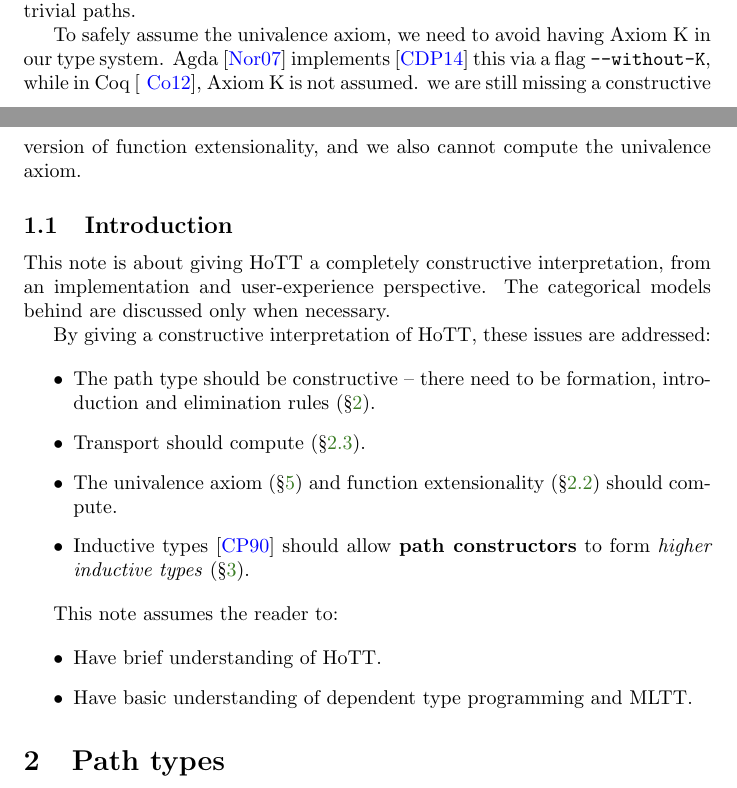
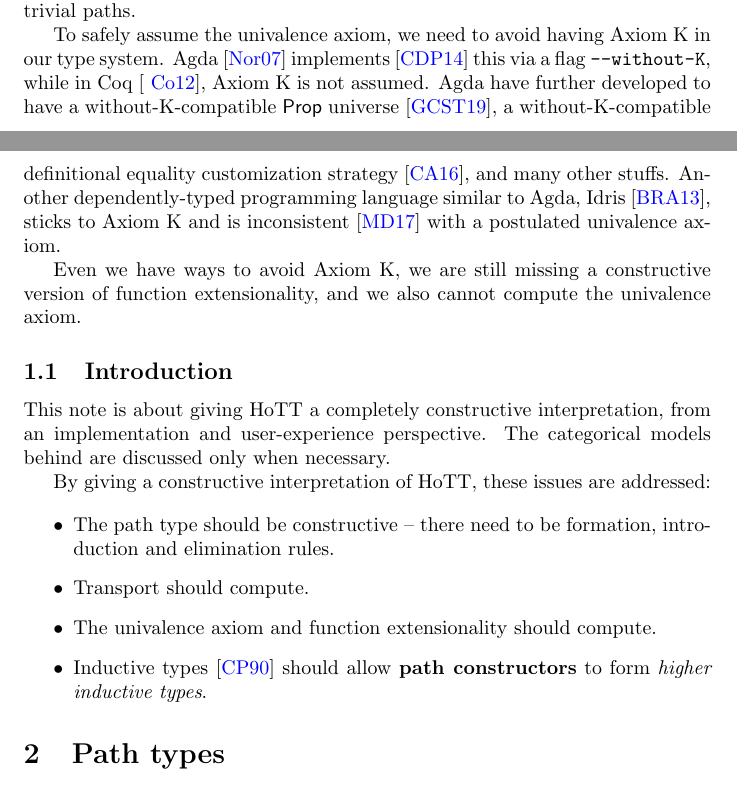
Before and after one commit to ice1k/ConsHoTT, a LaTeX document (main.tex, which reads intro.tex): two parts of pages 1 and 2 of 7, joined at a grey line, cut so that both start at the same text. Compiled offline with pdfLaTeX; a LaTeX package or settings file that is missing is left out.

Commit message:
[ intro ] Talk about Idris&Agda

```diff
--- /dev/null
+++ b/intro.tex
@@ -0,0 +16,36 @@
+we have to assume function extensionality as an axiom,
+and we cannot compute transport on nontrivial paths.
+
+To safely assume the univalence axiom, we need to avoid having Axiom K
+in our type system.
+Agda~\cite{Agda} implements~\cite{WithoutK} this via a flag \texttt{--without-K},
+while in Coq~\cite{Coq}, Axiom K is not assumed.
+Agda have further developed to have a without-K-compatible \textsf{Prop}
+universe~\cite{PropWithoutK}, a without-K-compatible definitional equality
+customization strategy~\cite{RewriteWithoutK}, and many other stuffs.
+Another dependently-typed programming language similar to Agda,
+Idris~\cite{Idris}, sticks to Axiom K and is
+inconsistent~\cite{IdrisHoTT} with a postulated univalence axiom.
+
+Even we have ways to avoid Axiom K,
+we are still missing a constructive version of function extensionality,
+and we also cannot compute the univalence axiom.
+
+\subsection{Introduction}
+\label{subsec:introduction}
+
+This note is about giving HoTT a completely constructive interpretation,
+from an implementation and user-experience perspective.
+The categorical models behind are discussed only when necessary.
+
+By giving a constructive interpretation of HoTT,
+these issues are addressed:
+
+\begin{itemize}
+\item The path type should be constructive --
+  there need to be formation, introduction and elimination rules.
+\item Transport should compute.
+\item The univalence axiom and function extensionality should compute.
+\item Inductive types~\cite{Inductive} should allow \textbf{path constructors}
+  to form \textit{higher inductive types}.
+\end{itemize}
--- a/main.tex
+++ b/main.tex
@@ -67,40 +51,4 @@ By not providing a better definition of the path type,
-we have to assume function extensionality as an axiom,
-and we cannot compute transport on nontrivial paths.
-
-To safely assume the univalence axiom, we need to avoid having Axiom K
-in our type system.
-Agda~\cite{Agda} implements~\cite{WithoutK} this via a flag \texttt{--without-K},
-while in Coq~\cite{Coq}, Axiom K is not assumed.
-we are still missing a constructive version of function extensionality,
-and we also cannot compute the univalence axiom.
-
-\subsection{Introduction}
-\label{subsec:introduction}
-
-This note is about giving HoTT a completely constructive interpretation,
-from an implementation and user-experience perspective.
-The categorical models behind are discussed only when necessary.
-
-By giving a constructive interpretation of HoTT,
-these issues are addressed:
-
-\begin{itemize}
-\item The path type should be constructive --
-  there need to be formation, introduction and
-  elimination rules (\cref{sec:path}).
-\item Transport should compute (\cref{subsec:coe}).
-\item The univalence axiom (\cref{sec:ua}) and function extensionality
-  (\cref{subsec:path-prop}) should compute.
-\item Inductive types~\cite{Inductive} should allow \textbf{path constructors}
-  to form \textit{higher inductive types} (\cref{sec:hit}).
-\end{itemize}
-
-This note assumes the reader to:
-
-\begin{itemize}
-\item Have brief understanding of HoTT.
-\item Have basic understanding of dependent type programming and MLTT.
-\end{itemize}
+\input{intro}
 
 \section{Path types}
 \label{sec:path}
```
Also changed, not shown: ref.bib (+59 -6 lines), intro.tex (15 more changed lines), main.tex (16 more changed lines).
